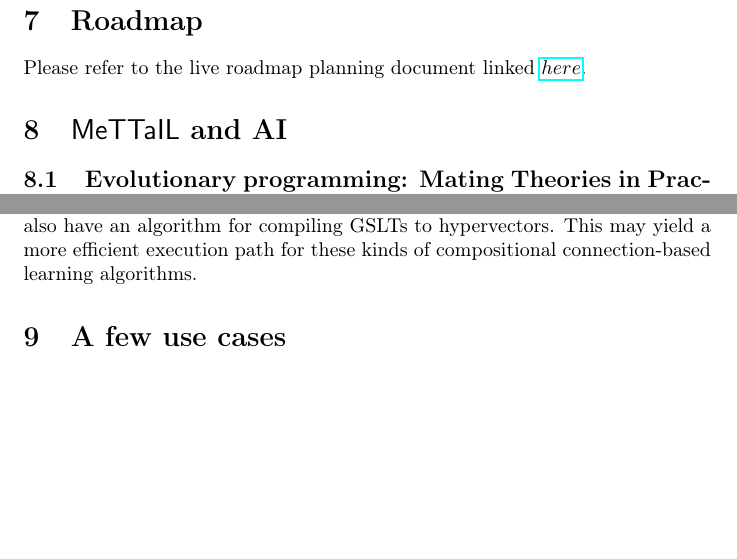
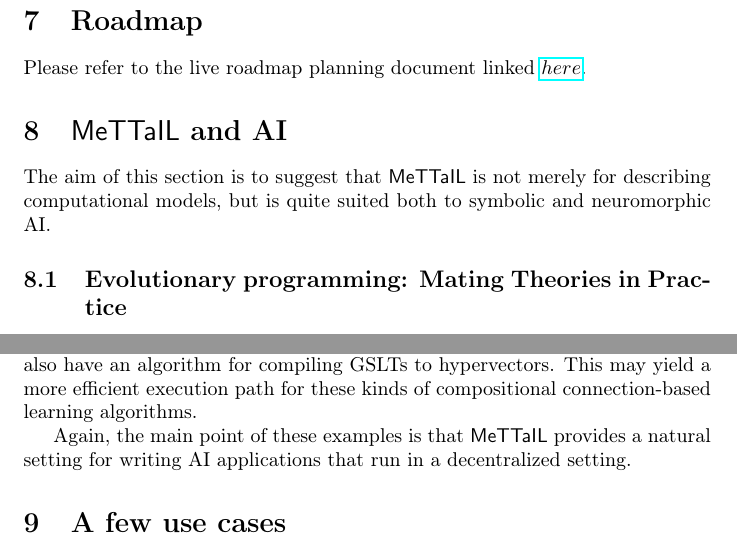
Before and after one commit to F1R3FLY-io/MeTTaCycleYellowPaper, a LaTeX document (map.tex): two parts of pages 25 and 28 of 50 before the commit and two parts of pages 25 and 29 of 51 after it, joined at a grey line, cut so that both start at the same text, the shorter picture padded with empty space. Compiled offline with pdfLaTeX.

Commit message:
added a discussion wrapping the two AI examples

```diff
--- a/map.tex
+++ b/map.tex
@@ -967,6 +967,10 @@ Please refer to the live roadmap planning document linked $\href{https://docs.go
 
 \section{$\mathsf{MeTTaIL}$ and AI}
 
+The aim of this section is to suggest that $\mathsf{MeTTaIL}$ is not
+merely for describing computational models, but is quite suited both
+to symbolic and neuromorphic AI.
+
 \subsection{Evolutionary programming: Mating Theories in Practice}
 
 We describe an approach to evolutionary programming for GSLTs.  We
@@ -1144,6 +1148,10 @@ networks. However, we also have an algorithm for compiling GSLTs to
 hypervectors. This may yield a more efficient execution path for these
 kinds of compositional connection-based learning algorithms.
 
+Again, the main point of these examples is that $\mathsf{MeTTaIL}$
+provides a natural setting for writing AI applications that run in a
+decentralized setting.
+
 \section{A few use cases}
 
 \subsection{Private data and models-as-a-service marketplace}
```
Also changed, not shown: map.pdf.
